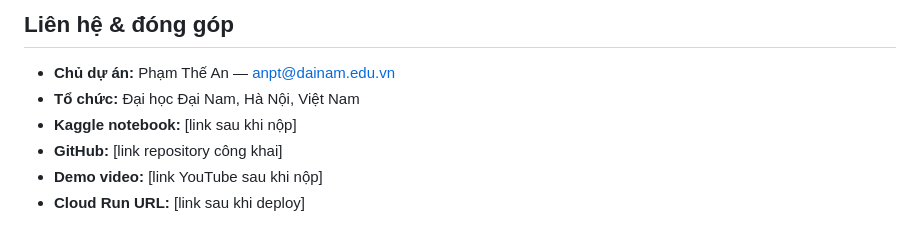
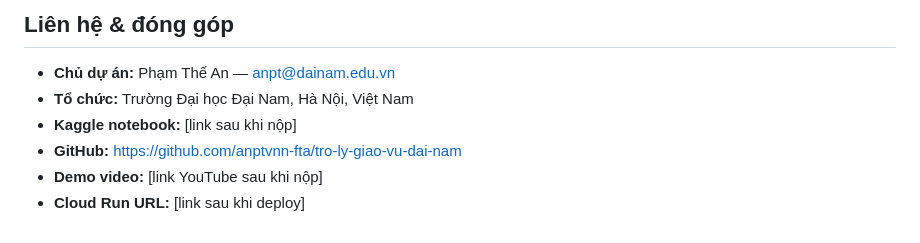
Before and after one commit to anptvnn-fta/tro-ly-giao-vu-dai-nam, a Markdown page: README.md, the part around the change. GitHub-like rendering.

```diff
--- a/README.md
+++ b/README.md
@@ -267,8 +267,8 @@ Vai trò được đọc từ `session.state["vai_tro"]` và kiểm tra trong `b
 ## Liên hệ & đóng góp
 
 - **Chủ dự án:** Phạm Thế An — anpt@dainam.edu.vn
-- **Tổ chức:** Đại học Đại Nam, Hà Nội, Việt Nam
+- **Tổ chức:** Trường Đại học Đại Nam, Hà Nội, Việt Nam
 - **Kaggle notebook:** [link sau khi nộp]
-- **GitHub:** [link repository công khai]
+- **GitHub:** https://github.com/anptvnn-fta/tro-ly-giao-vu-dai-nam
 - **Demo video:** [link YouTube sau khi nộp]
 - **Cloud Run URL:** [link sau khi deploy]
```
